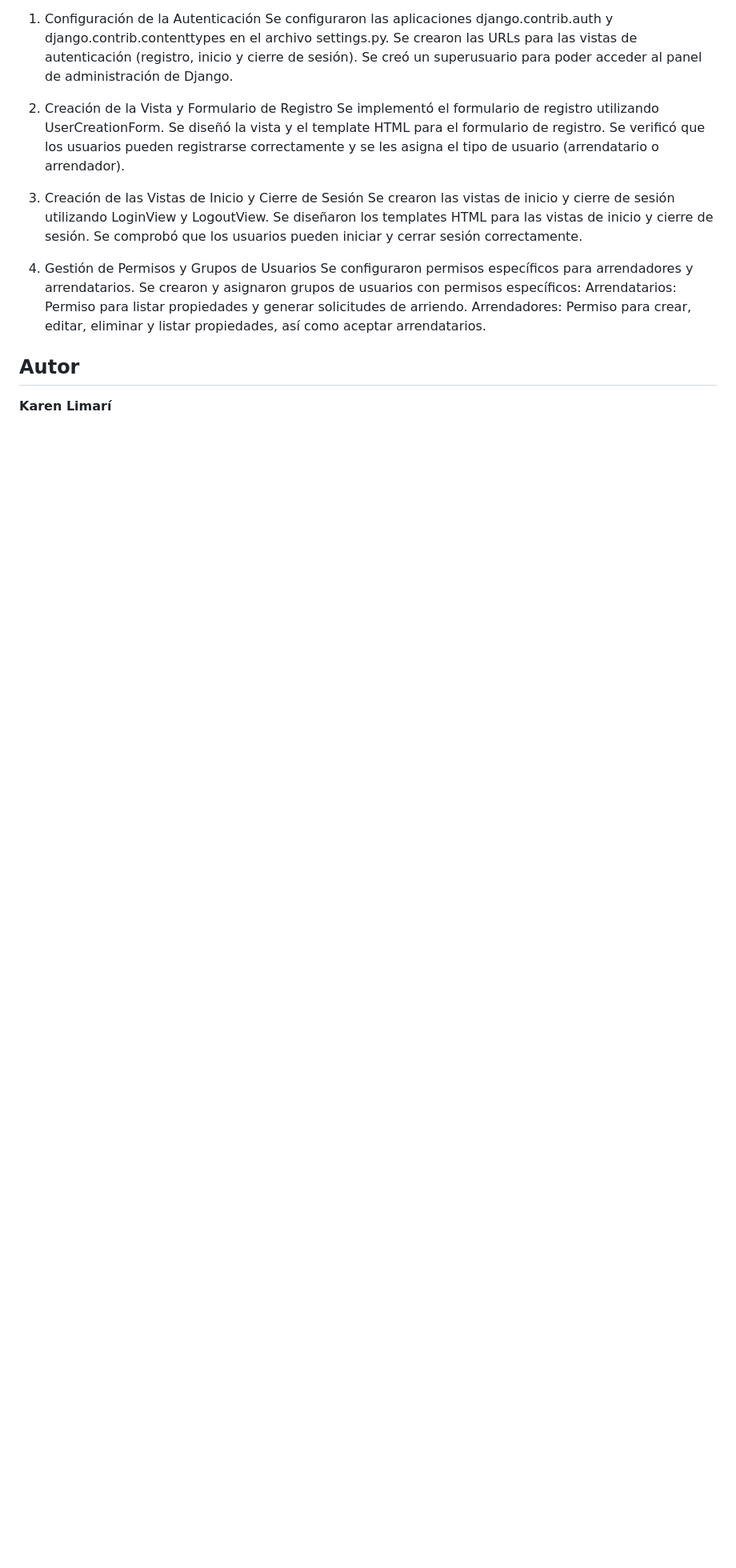
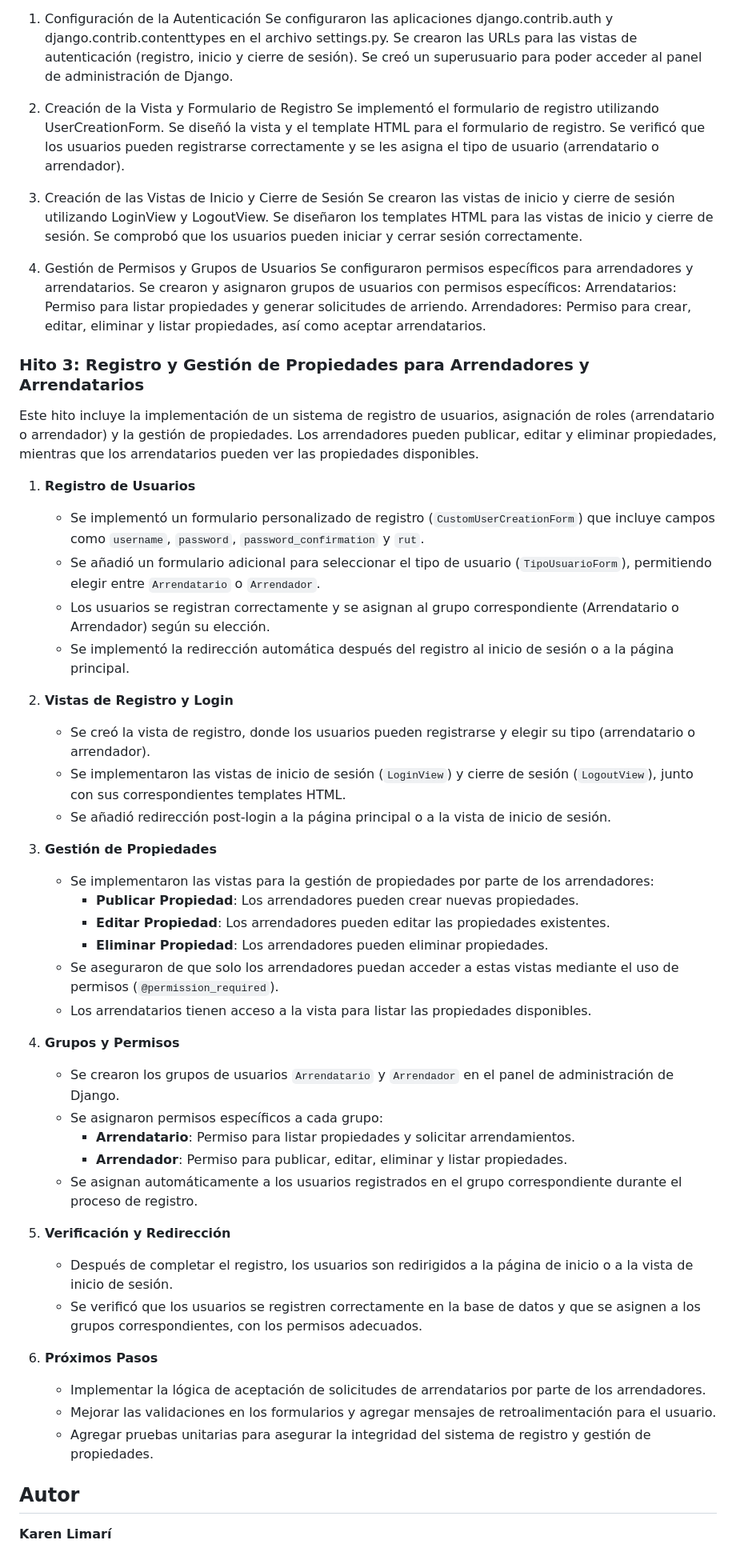
Before and after one commit to KarenLimari/proyecto_inmuebles, a Markdown page: README.md, the part around the change. Shown: that part at 80% size. Rendered like a GitHub page; blank space fills up the shorter version.

Commit message:
readme ok

```diff
--- a/README.md
+++ b/README.md
@@ -138,5 +138,45 @@ Se crearon y asignaron grupos de usuarios con permisos específicos:
 Arrendatarios: Permiso para listar propiedades y generar solicitudes de arriendo.
 Arrendadores: Permiso para crear, editar, eliminar y listar propiedades, así como aceptar arrendatarios.
 
+### Hito 3: Registro y Gestión de Propiedades para Arrendadores y Arrendatarios
+
+Este hito incluye la implementación de un sistema de registro de usuarios, asignación de roles (arrendatario o arrendador) y la gestión de propiedades. Los arrendadores pueden publicar, editar y eliminar propiedades, mientras que los arrendatarios pueden ver las propiedades disponibles.
+
+1. **Registro de Usuarios**
+   - Se implementó un formulario personalizado de registro (`CustomUserCreationForm`) que incluye campos como `username`, `password`, `password_confirmation` y `rut`.
+   - Se añadió un formulario adicional para seleccionar el tipo de usuario (`TipoUsuarioForm`), permitiendo elegir entre `Arrendatario` o `Arrendador`.
+   - Los usuarios se registran correctamente y se asignan al grupo correspondiente (Arrendatario o Arrendador) según su elección.
+   - Se implementó la redirección automática después del registro al inicio de sesión o a la página principal.
+
+2. **Vistas de Registro y Login**
+   - Se creó la vista de registro, donde los usuarios pueden registrarse y elegir su tipo (arrendatario o arrendador).
+   - Se implementaron las vistas de inicio de sesión (`LoginView`) y cierre de sesión (`LogoutView`), junto con sus correspondientes templates HTML.
+   - Se añadió redirección post-login a la página principal o a la vista de inicio de sesión.
+
+3. **Gestión de Propiedades**
+   - Se implementaron las vistas para la gestión de propiedades por parte de los arrendadores:
+     - **Publicar Propiedad**: Los arrendadores pueden crear nuevas propiedades.
+     - **Editar Propiedad**: Los arrendadores pueden editar las propiedades existentes.
+     - **Eliminar Propiedad**: Los arrendadores pueden eliminar propiedades.
+   - Se aseguraron de que solo los arrendadores puedan acceder a estas vistas mediante el uso de permisos (`@permission_required`).
+   - Los arrendatarios tienen acceso a la vista para listar las propiedades disponibles.
+
+4. **Grupos y Permisos**
+   - Se crearon los grupos de usuarios `Arrendatario` y `Arrendador` en el panel de administración de Django.
+   - Se asignaron permisos específicos a cada grupo:
+     - **Arrendatario**: Permiso para listar propiedades y solicitar arrendamientos.
+     - **Arrendador**: Permiso para publicar, editar, eliminar y listar propiedades.
+   - Se asignan automáticamente a los usuarios registrados en el grupo correspondiente durante el proceso de registro.
+
+5. **Verificación y Redirección**
+   - Después de completar el registro, los usuarios son redirigidos a la página de inicio o a la vista de inicio de sesión.
+   - Se verificó que los usuarios se registren correctamente en la base de datos y que se asignen a los grupos correspondientes, con los permisos adecuados.
+
+6. **Próximos Pasos**
+   - Implementar la lógica de aceptación de solicitudes de arrendatarios por parte de los arrendadores.
+   - Mejorar las validaciones en los formularios y agregar mensajes de retroalimentación para el usuario.
+   - Agregar pruebas unitarias para asegurar la integridad del sistema de registro y gestión de propiedades.
+
+
 ## Autor
 **Karen Limarí**
```
